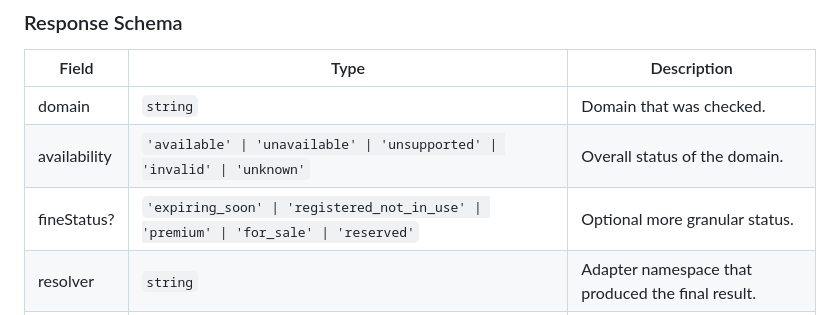
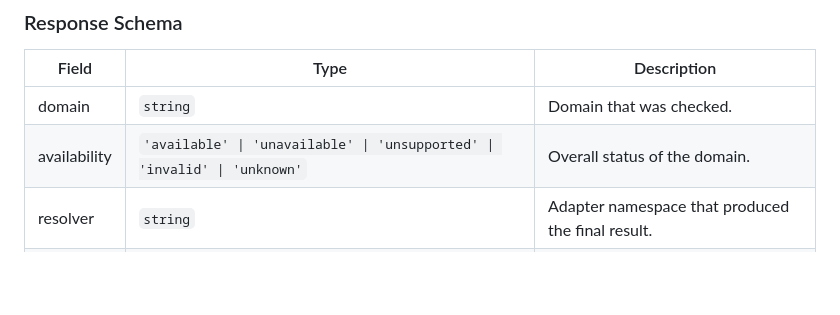
Before and after one commit to namewiz/domainstat, a Markdown page: README.md, the part around the change. Rendered like a GitHub page; blank space fills up the shorter version.

Commit message:
Remove fine_status from schema

```diff
--- a/README.md
+++ b/README.md
@@ -62,7 +62,6 @@ result and `raw` contains the raw responses from each adapter.
 | --- | --- | --- |
 | domain | `string` | Domain that was checked. |
 | availability | `'available' \| 'unavailable' \| 'unsupported' \| 'invalid' \| 'unknown'` | Overall status of the domain. |
-| fineStatus? | `'expiring_soon' \| 'registered_not_in_use' \| 'premium' \| 'for_sale' \| 'reserved'` | Optional more granular status. |
 | resolver | `string` | Adapter namespace that produced the final result. |
 | raw | `Record<string, any>` | Raw responses keyed by adapter namespace. |
 | error? | `{ code: string; message: string; retryable: boolean }` | Optional error details if lookup failed. |
```
